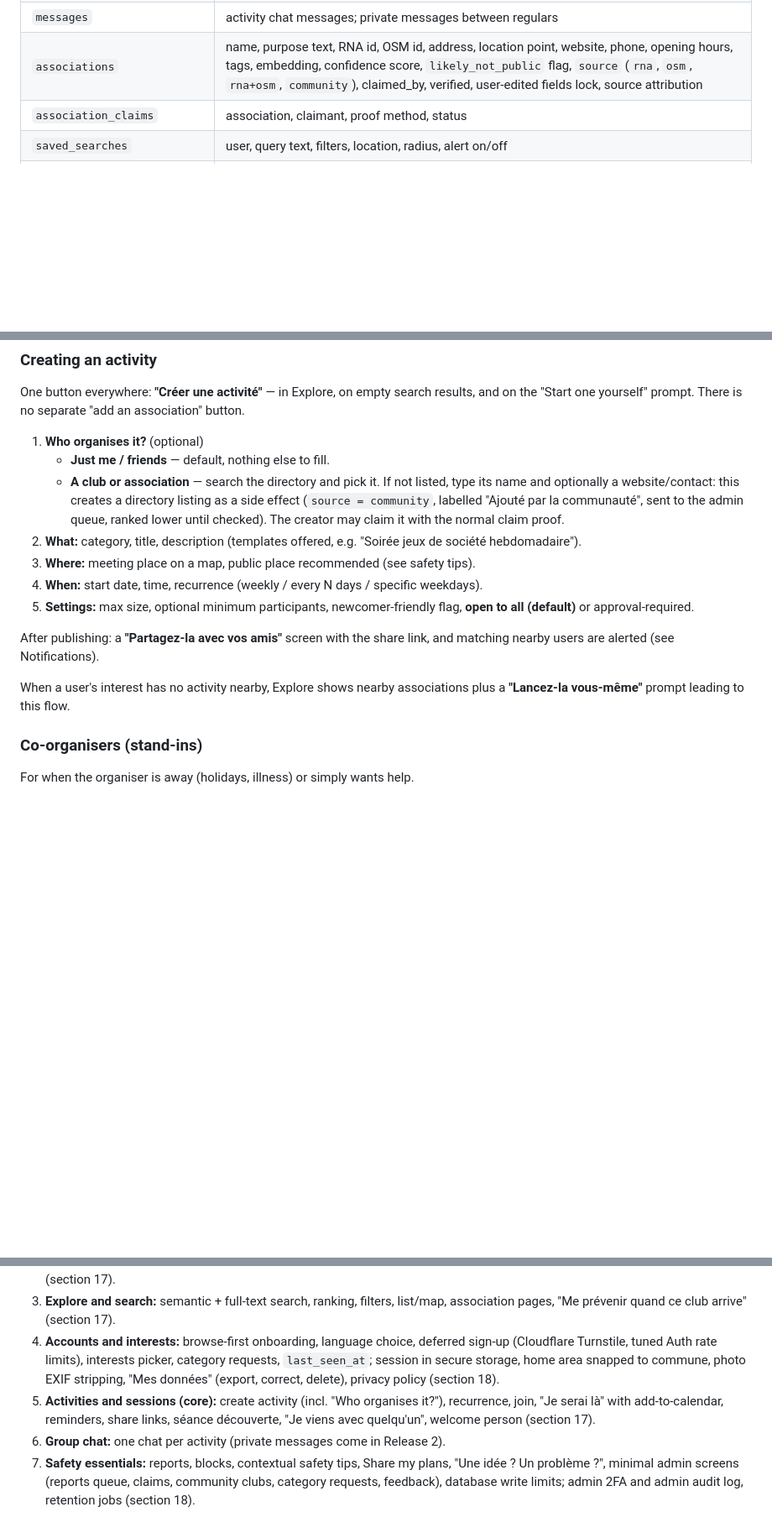
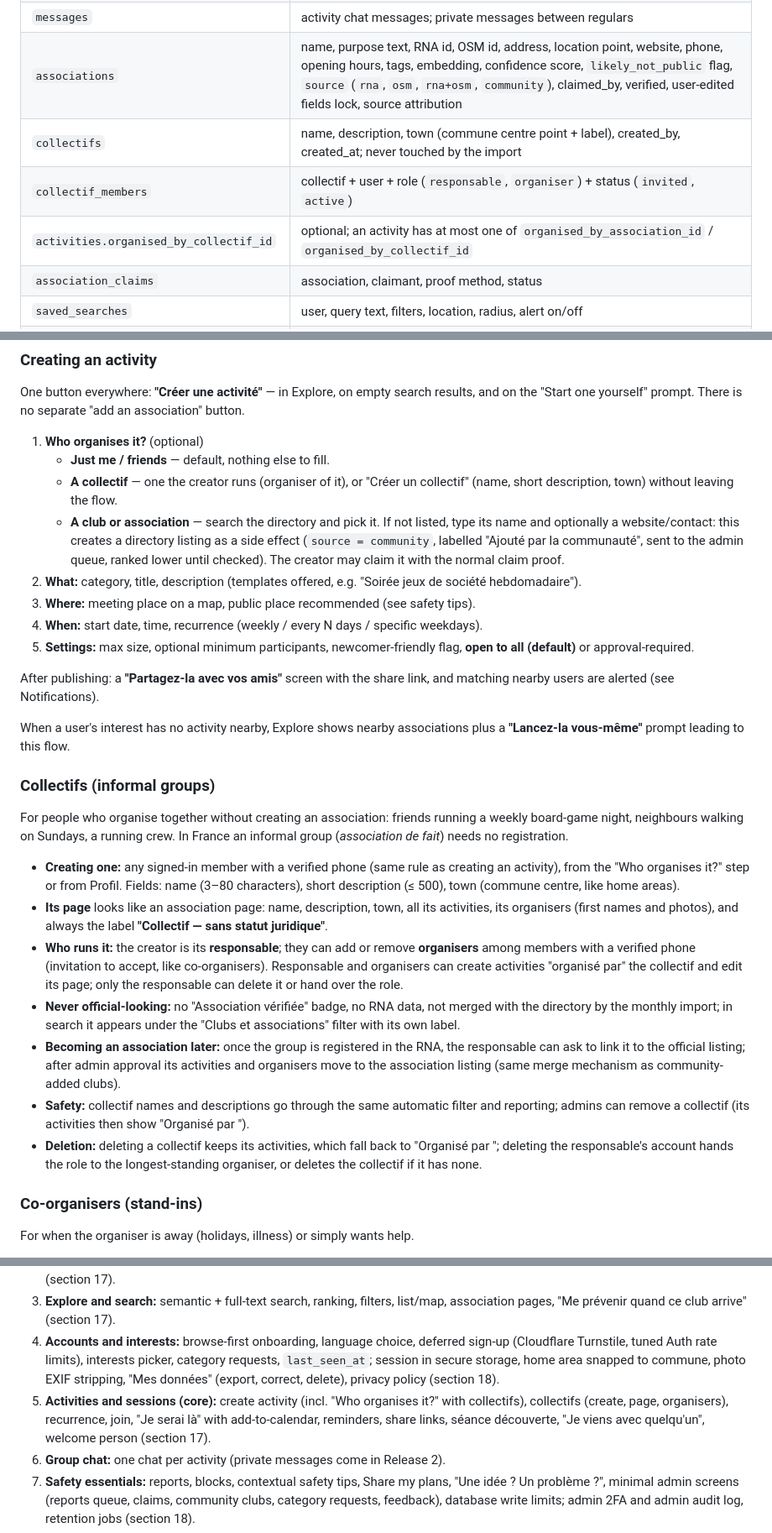
Before and after one commit to William-Aye/Habitu-s, a Markdown page: docs/specs/2026-10-21-friend-app-design.md, 3 parts joined by grey strips. Shown at 84% size. Rendered like a GitHub page; blank space fills up the shorter version.

Commit message:
Spec: collectifs (informal groups with no legal status)
Co-Authored-By: Claude Opus 5.5 <noreply@anthropic.com>

```diff
--- a/docs/specs/2026-10-21-friend-app-design.md
+++ b/docs/specs/2026-10-21-friend-app-design.md
@@ -99,6 +100,9 @@ Expected offset from ads: see section 10.
 | `attendances` | session + user + status: `confirmed`, `cancelled`, `cancelled_late`, `no_show` |
 | `messages` | activity chat messages; private messages between regulars |
 | `associations` | name, purpose text, RNA id, OSM id, address, location point, website, phone, opening hours, tags, embedding, confidence score, `likely_not_public` flag, `source` (`rna`, `osm`, `rna+osm`, `community`), claimed_by, verified, user-edited fields lock, source attribution |
+| `collectifs` | name, description, town (commune centre point + label), created_by, created_at; never touched by the import |
+| `collectif_members` | collectif + user + role (`responsable`, `organiser`) + status (`invited`, `active`) |
+| `activities.organised_by_collectif_id` | optional; an activity has at most one of `organised_by_association_id` / `organised_by_collectif_id` |
 | `association_claims` | association, claimant, proof method, status |
 | `saved_searches` | user, query text, filters, location, radius, alert on/off |
 | `search_misses` | anonymised queries returning no strong nearby results (for admin) |
@@ -252,6 +256,7 @@ One button everywhere: **"Créer une activité"** — in Explore, on empty searc
 
 1. **Who organises it?** (optional)
    - **Just me / friends** — default, nothing else to fill.
+   - **A collectif** — one the creator runs (organiser of it), or "Créer un collectif" (name, short description, town) without leaving the flow.
    - **A club or association** — search the directory and pick it. If not listed, type its name and optionally a website/contact: this creates a directory listing as a side effect (`source = community`, labelled "Ajouté par la communauté", sent to the admin queue, ranked lower until checked). The creator may claim it with the normal claim proof.
 2. **What:** category, title, description (templates offered, e.g. "Soirée jeux de société hebdomadaire").
 3. **Where:** meeting place on a map, public place recommended (see safety tips).
@@ -261,6 +266,18 @@ One button everywhere: **"Créer une activité"** — in Explore, on empty searc
 After publishing: a **"Partagez-la avec vos amis"** screen with the share link, and matching nearby users are alerted (see Notifications).
 
 When a user's interest has no activity nearby, Explore shows nearby associations plus a **"Lancez-la vous-même"** prompt leading to this flow.
+
+### Collectifs (informal groups)
+
+For people who organise together without creating an association: friends running a weekly board-game night, neighbours walking on Sundays, a running crew. In France an informal group (*association de fait*) needs no registration.
+
+- **Creating one:** any signed-in member with a verified phone (same rule as creating an activity), from the "Who organises it?" step or from Profil. Fields: name (3–80 characters), short description (≤ 500), town (commune centre, like home areas).
+- **Its page** looks like an association page: name, description, town, all its activities, its organisers (first names and photos), and always the label **"Collectif — sans statut juridique"**.
+- **Who runs it:** the creator is its **responsable**; they can add or remove **organisers** among members with a verified phone (invitation to accept, like co-organisers). Responsable and organisers can create activities "organisé par" the collectif and edit its page; only the responsable can delete it or hand over the role.
+- **Never official-looking:** no "Association vérifiée" badge, no RNA data, not merged with the directory by the monthly import; in search it appears under the "Clubs et associations" filter with its own label.
+- **Becoming an association later:** once the group is registered in the RNA, the responsable can ask to link it to the official listing; after admin approval its activities and organisers move to the association listing (same merge mechanism as community-added clubs).
+- **Safety:** collectif names and descriptions go through the same automatic filter and reporting; admins can remove a collectif (its activities then show "Organisé par <first name>").
+- **Deletion:** deleting a collectif keeps its activities, which fall back to "Organisé par <their organiser>"; deleting the responsable's account hands the role to the longest-standing organiser, or deletes the collectif if it has none.
 
 ### Co-organisers (stand-ins)
 
@@ -465,7 +483,7 @@ Each gets its own implementation plan. The work is split into **Release 1 (MVP)*
 2. **Association directory:** import pipeline, tagging, embeddings, confidence score, GitHub Actions schedule; dormant-listing rule (section 17).
 3. **Explore and search:** semantic + full-text search, ranking, filters, list/map, association pages, "Me prévenir quand ce club arrive" (section 17).
 4. **Accounts and interests:** browse-first onboarding, language choice, deferred sign-up (Cloudflare Turnstile, tuned Auth rate limits), interests picker, category requests, `last_seen_at`; session in secure storage, home area snapped to commune, photo EXIF stripping, "Mes données" (export, correct, delete), privacy policy (section 18).
-5. **Activities and sessions (core):** create activity (incl. "Who organises it?"), recurrence, join, "Je serai là" with add-to-calendar, reminders, share links, séance découverte, "Je viens avec quelqu'un", welcome person (section 17).
+5. **Activities and sessions (core):** create activity (incl. "Who organises it?" with collectifs), collectifs (create, page, organisers), recurrence, join, "Je serai là" with add-to-calendar, reminders, share links, séance découverte, "Je viens avec quelqu'un", welcome person (section 17).
 6. **Group chat:** one chat per activity (private messages come in Release 2).
 7. **Safety essentials:** reports, blocks, contextual safety tips, Share my plans, "Une idée ? Un problème ?", minimal admin screens (reports queue, claims, community clubs, category requests, feedback), database write limits; admin 2FA and admin audit log, retention jobs (section 18).
 8. **Public web pages:** association and activity pages on the web (Expo web on Cloudflare Pages), indexable by search engines, with "Je serai là" from the browser after a light sign-up (section 17). Comes before launch because shared links must work for iPhone friends.
```
Also changed, not shown: other parts of docs/specs/2026-10-21-friend-app-design.md (+2 -0 lines).
